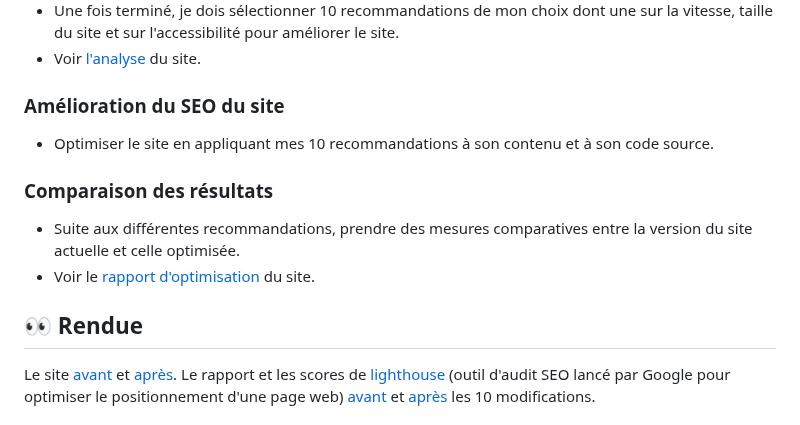
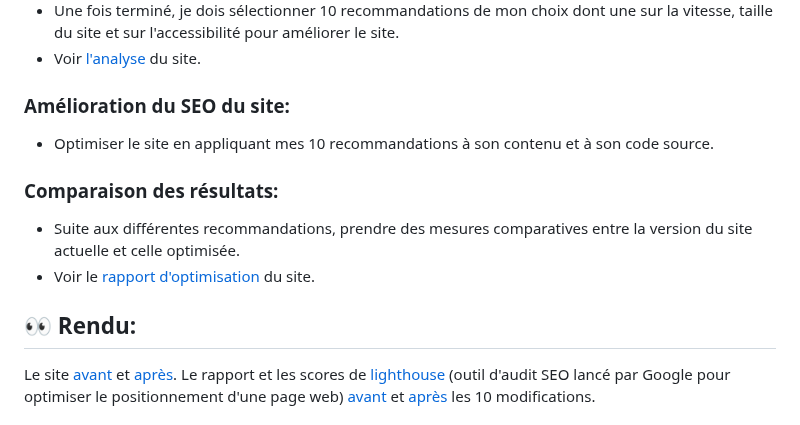
Before and after one commit to Cyrille57/oc-4-la_chouette_agence, a Markdown page: README.md, the part around the change. Drawn GitHub-style.

```diff
--- a/README.md
+++ b/README.md
@@ -54,14 +54,14 @@
     </li>
  </ul>
 
- <h3>Amélioration du SEO du site</h3>
+ <h3>Amélioration du SEO du site:</h3>
  <ul>
  <li>
  Optimiser le site en appliquant mes 10 recommandations à son contenu et à son code source.
  </li>
  </ul>
 
-  <h3>Comparaison des résultats</h3>
+  <h3>Comparaison des résultats:</h3>
 
 <ul>
  <li>
@@ -72,7 +72,7 @@ Suite aux différentes recommandations, prendre des mesures comparatives entre l
     </li>
 </ul>
 
-<h2>👀 Rendue</h2>
+<h2>👀 Rendu:</h2>
 
 <p>
   Le site <a href="https://cyrille57.github.io/la_chouette_agence_a_modifier/">avant</a> et <a href="https://cyrille57.github.io/oc-4-la_chouette_agence/">après</a>.</br>
```
